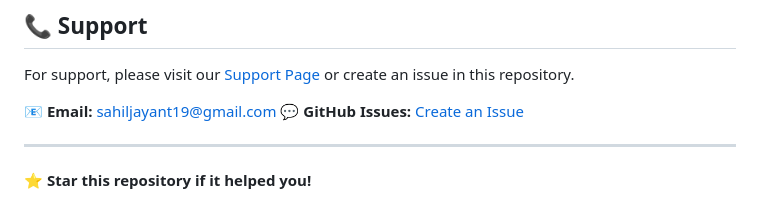
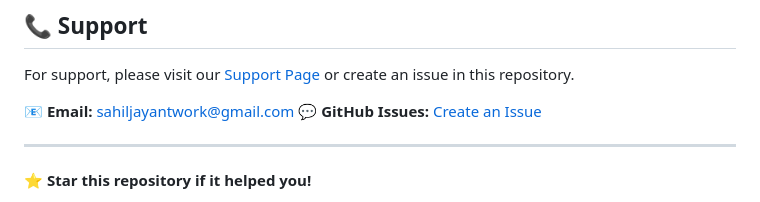
Before and after one commit to sahiljayant19/Eventify-Platform, a Markdown page: README.md, the part around the change. Rendered like a GitHub page.

Commit message:
Changed my email address

```diff
--- a/README.md
+++ b/README.md
@@ -140,7 +140,7 @@ This project is licensed under the MIT License - see the LICENSE file for detail
 
 For support, please visit our [Support Page](support.html) or create an issue in this repository.
 
-📧 **Email:** sahiljayant19@gmail.com
+📧 **Email:** sahiljayantwork@gmail.com
 💬 **GitHub Issues:** [Create an Issue](https://github.com/sahiljayant19/Eventify-Platform/issues)
 
 ---
```
